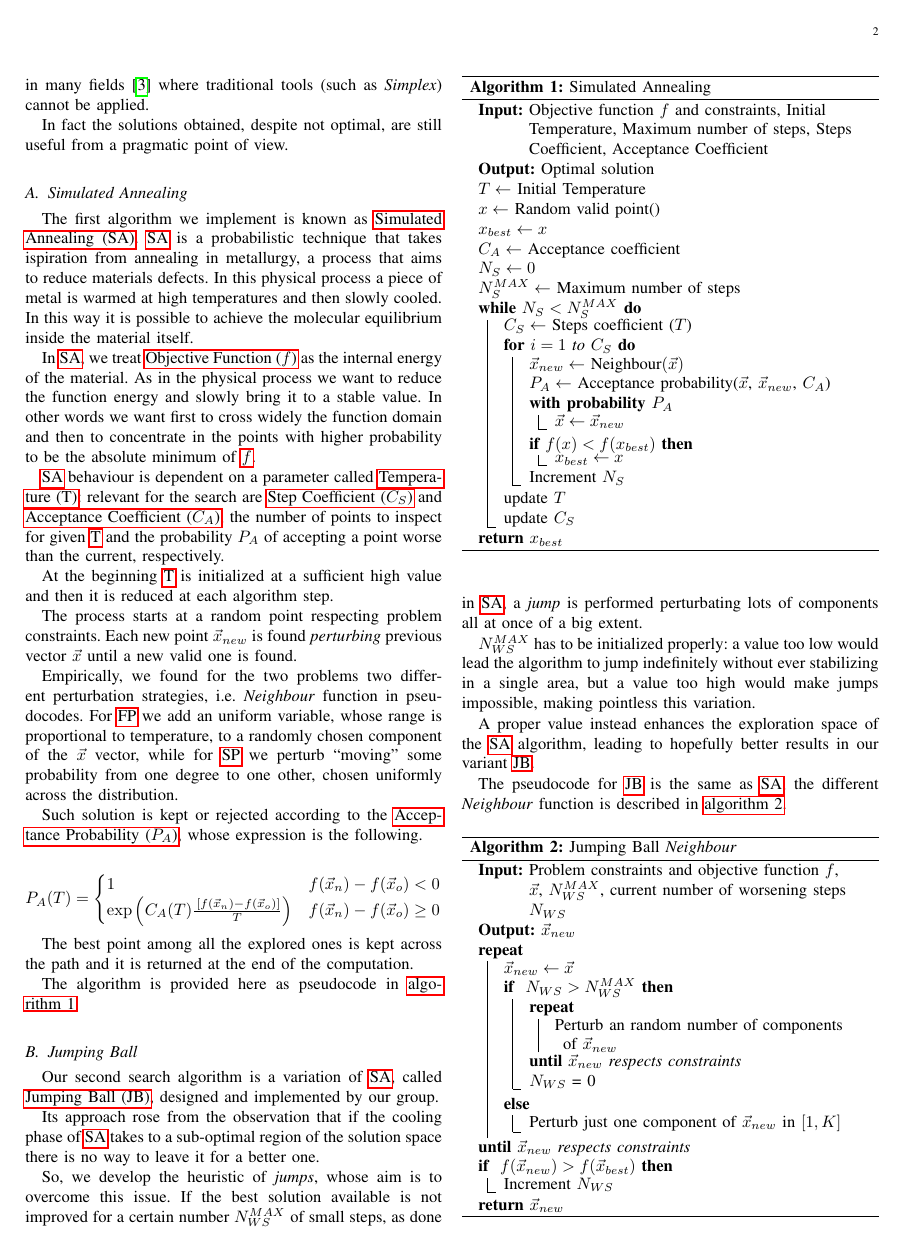
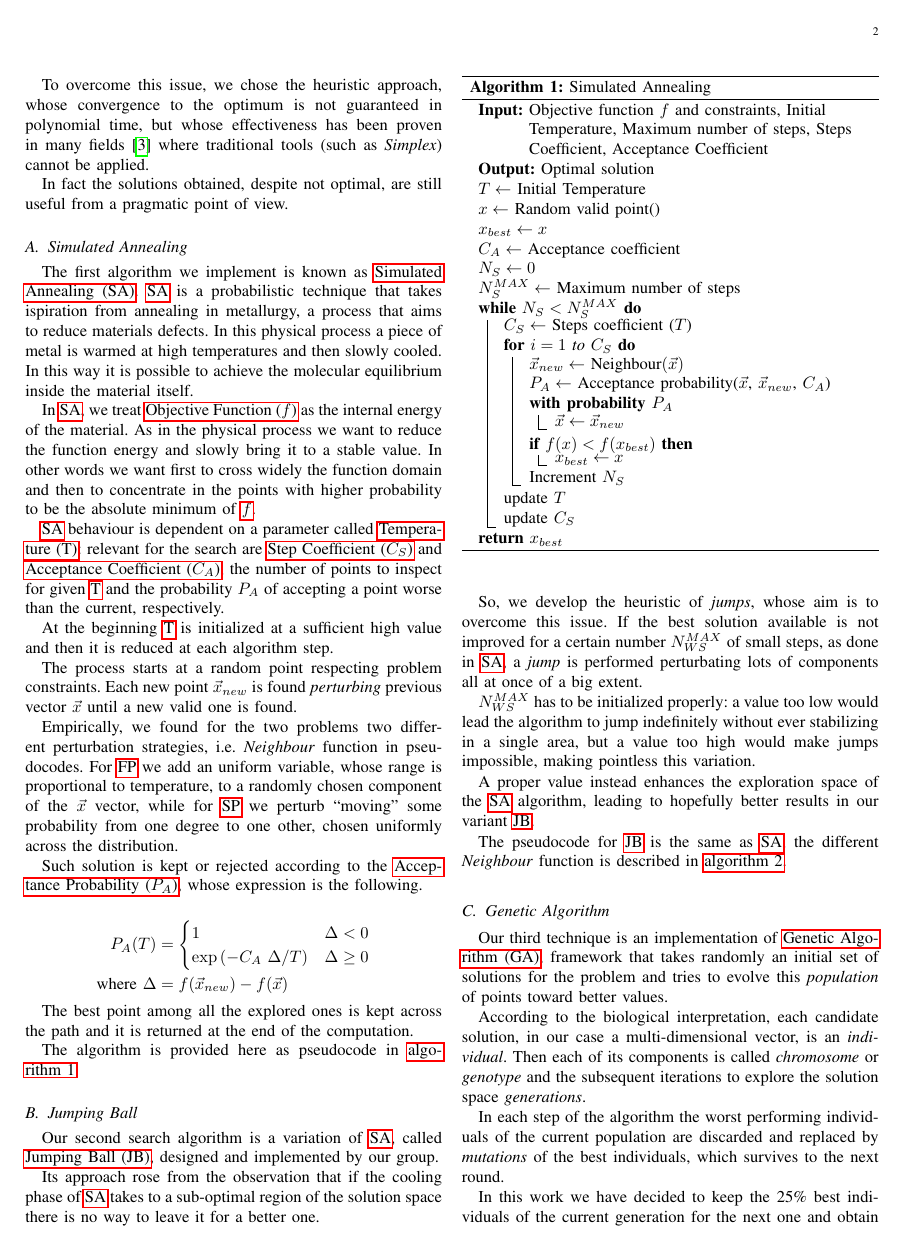
Before and after one commit to lobisquit/dystoNet, a LaTeX paper (report/dystoNet.tex): page 2 of 3. Compiled offline with pdfLaTeX.

Commit message:
Better P_A formula, tighter in the page

```diff
--- a/report/dystoNet.tex
+++ b/report/dystoNet.tex
@@ -260,14 +262,17 @@ For \gls{fp} we add an uniform variable, whose range is proportional to temperat
 
 Such solution is kept or rejected according to the \gls{ap}, whose expression is the following.
 
- \begin{equation*} \label{accept_prob}
-	P_A(T) = \begin{cases}
-		1 & f(\vec{x}_n)-f (\vec{x}_o) < 0 \\
-		\exp{ \left( C_A(T) \frac{
-					\, [f(\vec{x}_n) - f(\vec{x}_o)] }{T} \right) }
-		& f (\vec{x}_n)-f(\vec{x}_o) \geq 0
-  \end{cases}
- \end{equation*}
+\begin{equation*} \label{accept_prob}
+	\begin{split}
+	P_A(T) &= \begin{cases}
+		1 & \Delta < 0 \\
+		\exp{ \left( - C_A ~ \Delta / T \right) }
+		& \Delta \geq 0
+	\end{cases} \\
+	\text{where } \Delta &= f(\vec{x}_{new})-f (\vec{x})
+	\end{split}
+\end{equation*}
+
 
 The best point among all the explored ones is kept across the path and it is returned at the end of the computation.
 
```
Also changed, not shown: report/dystoNet.tex (4 more changed lines).
